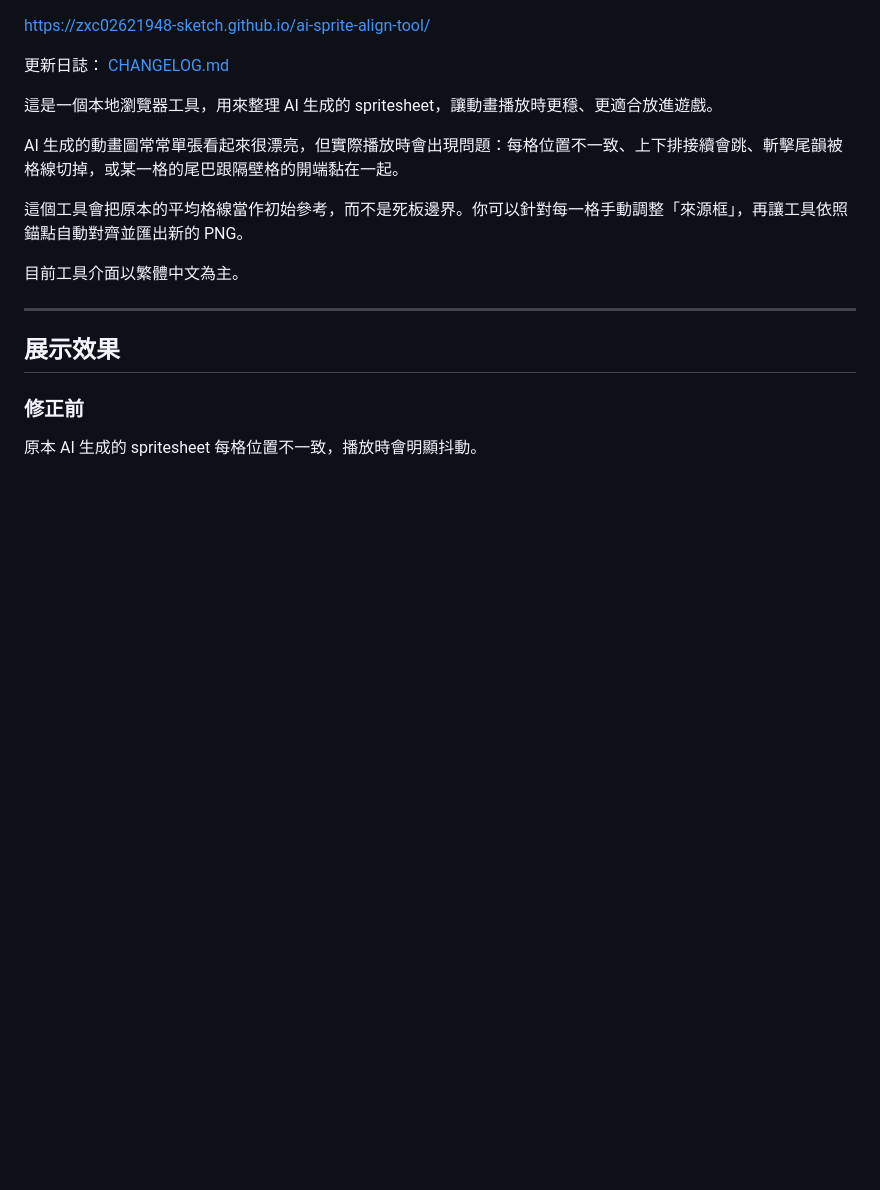
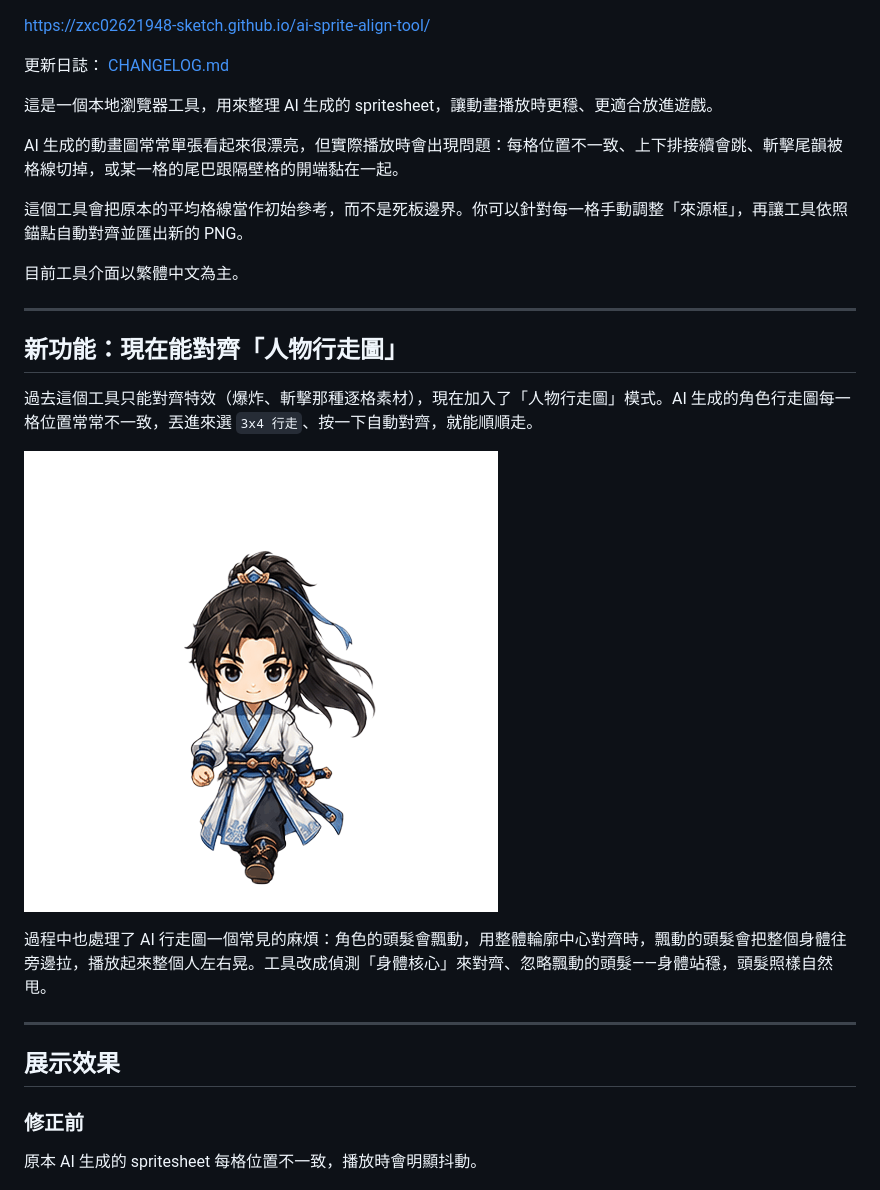
Before and after one commit to zxc02621948-sketch/ai-sprite-align-tool, a Markdown page: README.md, the part around the change. Drawn GitHub-style; pictures changed too: demo/walk-align-demo.gif (added); blank space fills up the shorter version.

Commit message:
Add walk-sprite alignment demo GIF + README feature section

```diff
--- a/README.md
+++ b/README.md
@@ -15,6 +15,16 @@ AI 生成的動畫圖常常單張看起來很漂亮，但實際播放時會出
 這個工具會把原本的平均格線當作初始參考，而不是死板邊界。你可以針對每一格手動調整「來源框」，再讓工具依照錨點自動對齊並匯出新的 PNG。
 
 目前工具介面以繁體中文為主。
+
+---
+
+## 新功能：現在能對齊「人物行走圖」
+
+過去這個工具只能對齊特效（爆炸、斬擊那種逐格素材），現在加入了「人物行走圖」模式。AI 生成的角色行走圖每一格位置常常不一致，丟進來選 `3x4 行走`、按一下自動對齊，就能順順走。
+
+![人物行走圖自動對齊](demo/walk-align-demo.gif)
+
+過程中也處理了 AI 行走圖一個常見的麻煩：角色的頭髮會飄動，用整體輪廓中心對齊時，飄動的頭髮會把整個身體往旁邊拉，播放起來整個人左右晃。工具改成偵測「身體核心」來對齊、忽略飄動的頭髮——身體站穩，頭髮照樣自然甩。
 
 ---
 
```
